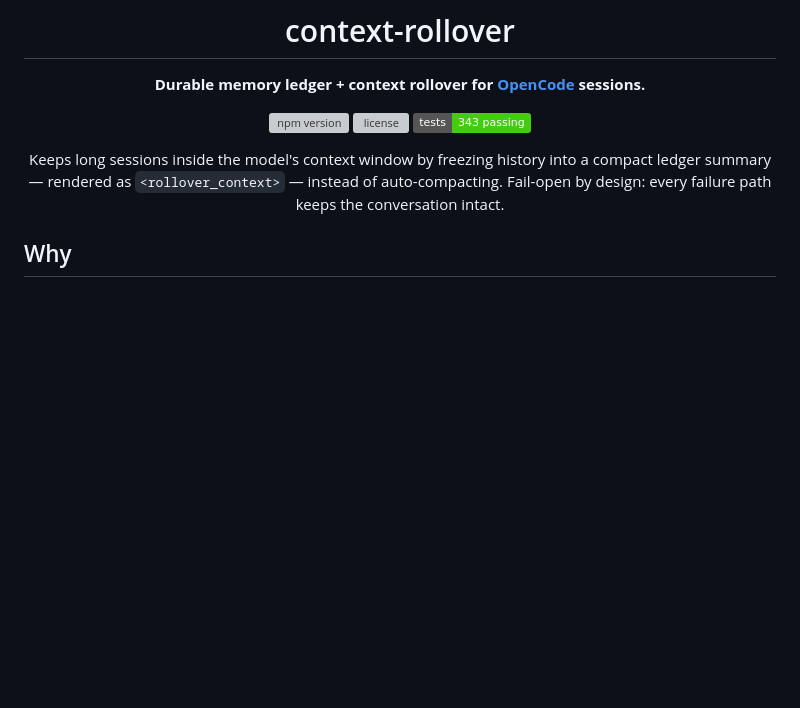
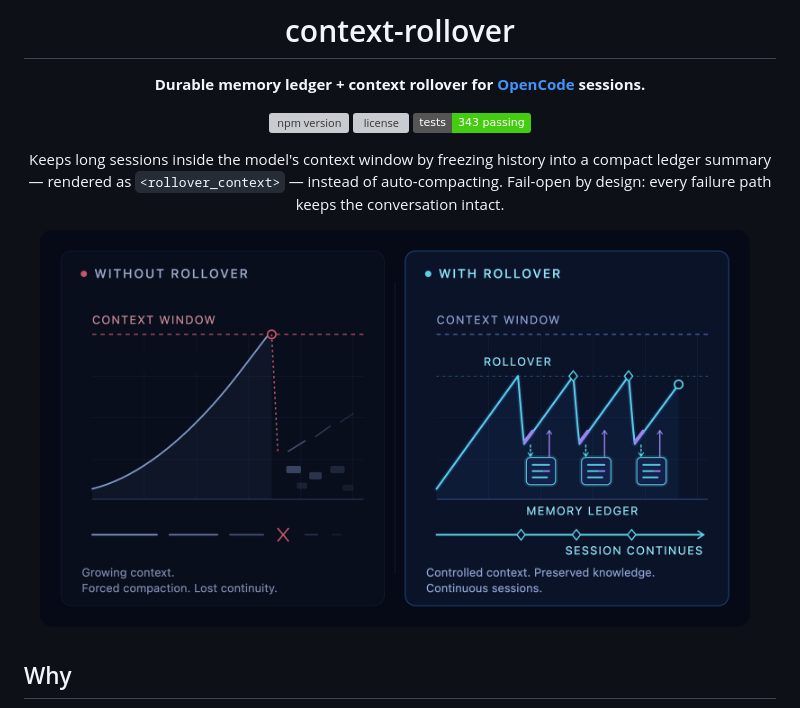
Before and after one commit to omeryasirkucuk/context-rollover, a Markdown page: README.md, the part around the change. GitHub-like rendering; pictures changed too: docs/rollover.png (added); badges without logos; blank space fills up the shorter version; grey boxes are pictures that could not be loaded.

Commit message:
chore: sync from monorepo (v0.1.1)

```diff
--- a/README.md
+++ b/README.md
@@ -12,6 +12,8 @@ Keeps long sessions inside the model's context window by freezing history
 into a compact ledger summary — rendered as `<rollover_context>` — instead of
 auto-compacting. Fail-open by design: every failure path keeps the
 conversation intact.
+
+<img src="https://raw.githubusercontent.com/omeryasirkucuk/context-rollover/main/docs/rollover.png" alt="Without rollover: growing context, forced compaction, lost continuity. With rollover: controlled context, preserved knowledge, continuous sessions." width="720">
 
 </div>
 
```
